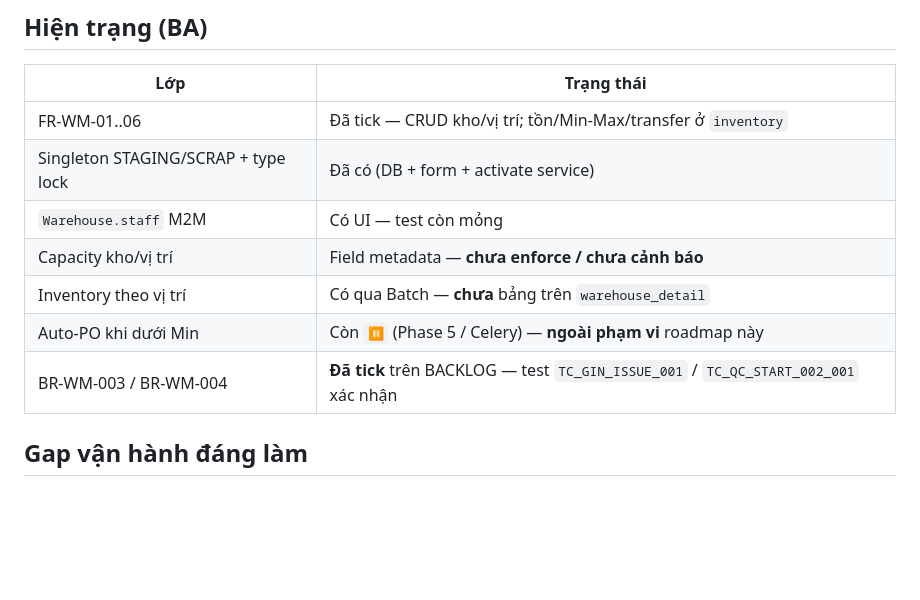
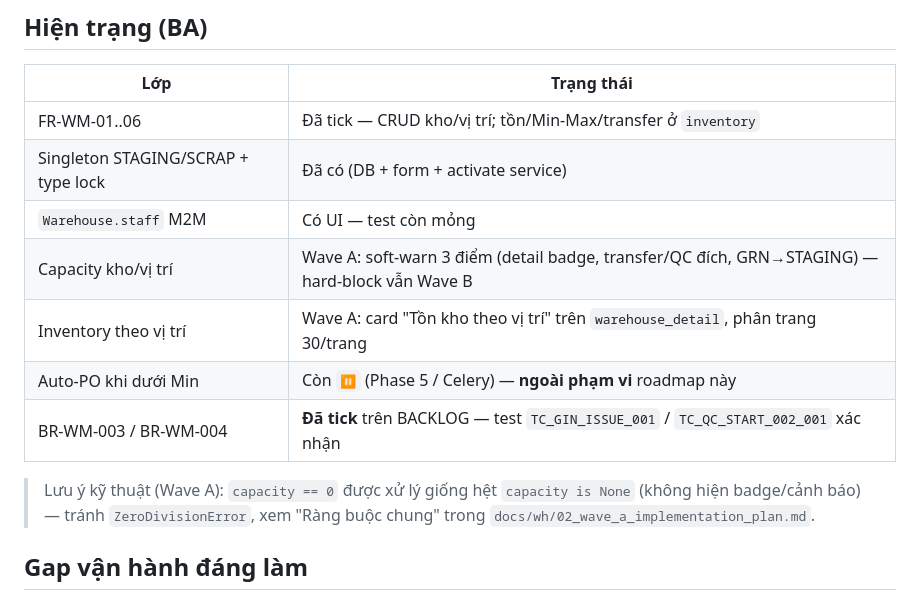
Before and after one commit to luckyhoang1988/Quan-ly-NVL, a Markdown page: wh_plan.md, the part around one of its changes. Drawn GitHub-style; blank space fills up the shorter version.

Commit message:
docs(wh): sync wh_plan.md sau khi trien khai Wave A hardening
Co-Authored-By: Claude Sonnet 5 <noreply@anthropic.com>

```diff
--- a/wh_plan.md
+++ b/wh_plan.md
@@ -20,10 +20,14 @@
 | FR-WM-01..06 | Đã tick — CRUD kho/vị trí; tồn/Min-Max/transfer ở `inventory` |
 | Singleton STAGING/SCRAP + type lock | Đã có (DB + form + activate service) |
 | `Warehouse.staff` M2M | Có UI — test còn mỏng |
-| Capacity kho/vị trí | Field metadata — **chưa enforce / chưa cảnh báo** |
-| Inventory theo vị trí | Có qua Batch — **chưa** bảng trên `warehouse_detail` |
+| Capacity kho/vị trí | Wave A: soft-warn 3 điểm (detail badge, transfer/QC đích, GRN→STAGING) — hard-block vẫn Wave B |
+| Inventory theo vị trí | Wave A: card "Tồn kho theo vị trí" trên `warehouse_detail`, phân trang 30/trang |
 | Auto-PO khi dưới Min | Còn `⏸️` (Phase 5 / Celery) — **ngoài phạm vi** roadmap này |
 | BR-WM-003 / BR-WM-004 | **Đã tick** trên BACKLOG — test `TC_GIN_ISSUE_001` / `TC_QC_START_002_001` xác nhận |
+
+> Lưu ý kỹ thuật (Wave A): `capacity == 0` được xử lý giống hệt `capacity is None` (không hiện
+> badge/cảnh báo) — tránh `ZeroDivisionError`, xem "Ràng buộc chung" trong
+> `docs/wh/02_wave_a_implementation_plan.md`.
 
 ## Gap vận hành đáng làm
 
```
Also changed, not shown: other parts of wh_plan.md (+1 -1 lines).
